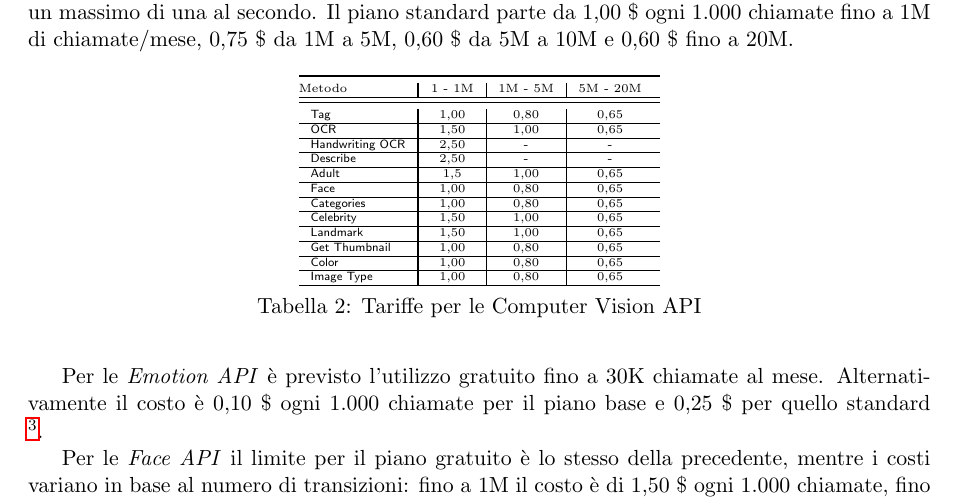
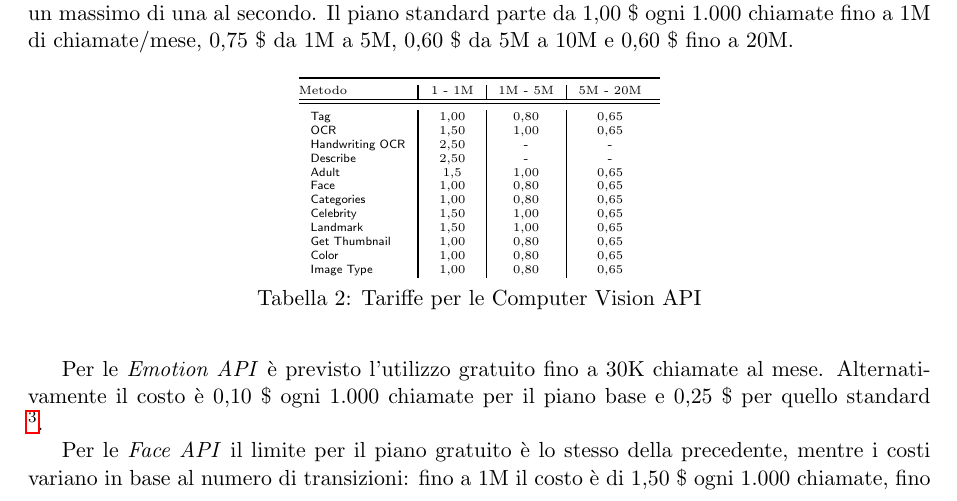
Before and after one commit to mromanelli9/ai-project, a LaTeX thesis (doc/latex/relazione.tex, which reads doc/latex/capitolo3.tex): part of page 8 of 20, cut so that both start at the same text. Compiled offline with pdfLaTeX.

Commit message:
fix tabelle

```diff
--- a/doc/latex/capitolo3.tex
+++ b/doc/latex/capitolo3.tex
@@ -129,18 +129,18 @@ Il piano standard parte da 1,00 \$ ogni 1.000 chiamate fino a 1M di chiamate/mes
 \toprule
 Metodo & 1 - 1M & 1M - 5M & 5M - 20M  \\ \hline
 \midrule
-\multicolumn{1}{l?}{\textsf{Tag}} & 1,00 & 0,80 & 0,65 \\ \hline
-\multicolumn{1}{l?}{\textsf{OCR}} & 1,50 & 1,00 & 0,65 \\ \hline
-\multicolumn{1}{l?}{\textsf{Handwriting OCR}} & 2,50 & - & - \\ \hline
-\multicolumn{1}{l?}{\textsf{Describe}} & 2,50 & - & - \\ \hline
-\multicolumn{1}{l?}{\textsf{Adult}} & 1,5 & 1,00 & 0,65 \\ \hline
-\multicolumn{1}{l?}{\textsf{Face}} & 1,00 & 0,80 & 0,65 \\ \hline
-\multicolumn{1}{l?}{\textsf{Categories}} & 1,00 & 0,80 & 0,65 \\ \hline
-\multicolumn{1}{l?}{\textsf{Celebrity}} & 1,50 & 1,00 & 0,65  \\ \hline
-\multicolumn{1}{l?}{\textsf{Landmark}} & 1,50 & 1,00 & 0,65  \\ \hline
-\multicolumn{1}{l?}{\textsf{Get Thumbnail}} & 1,00 & 0,80 & 0,65  \\ \hline
-\multicolumn{1}{l?}{\textsf{Color}} & 1,00 & 0,80 & 0,65  \\ \hline
-\multicolumn{1}{l?}{\textsf{Image Type}} & 1,00 & 0,80 & 0,65 \\ \hline
+\multicolumn{1}{l?}{\textsf{Tag}} & 1,00 & 0,80 & 0,65 \\
+\multicolumn{1}{l?}{\textsf{OCR}} & 1,50 & 1,00 & 0,65 \\
+\multicolumn{1}{l?}{\textsf{Handwriting OCR}} & 2,50 & - & - \\
+\multicolumn{1}{l?}{\textsf{Describe}} & 2,50 & - & - \\
+\multicolumn{1}{l?}{\textsf{Adult}} & 1,5 & 1,00 & 0,65 \\
+\multicolumn{1}{l?}{\textsf{Face}} & 1,00 & 0,80 & 0,65 \\
+\multicolumn{1}{l?}{\textsf{Categories}} & 1,00 & 0,80 & 0,65 \\
+\multicolumn{1}{l?}{\textsf{Celebrity}} & 1,50 & 1,00 & 0,65  \\
+\multicolumn{1}{l?}{\textsf{Landmark}} & 1,50 & 1,00 & 0,65  \\
+\multicolumn{1}{l?}{\textsf{Get Thumbnail}} & 1,00 & 0,80 & 0,65  \\
+\multicolumn{1}{l?}{\textsf{Color}} & 1,00 & 0,80 & 0,65  \\
+\multicolumn{1}{l?}{\textsf{Image Type}} & 1,00 & 0,80 & 0,65 \\
 \end{tabularx}}
 \caption{Tariffe per le Computer Vision API}
 \label{tab:microsoft-tariffe}
```
